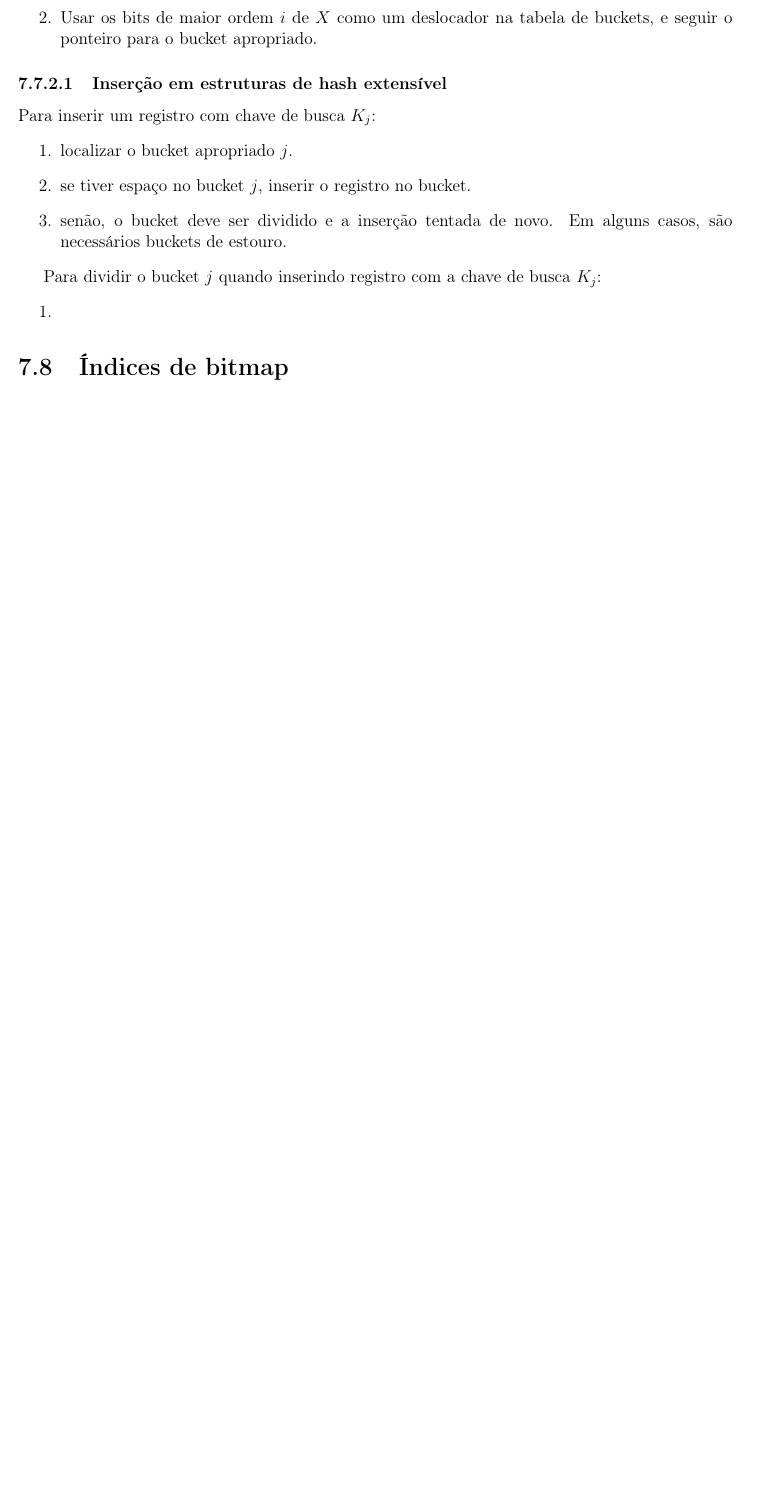
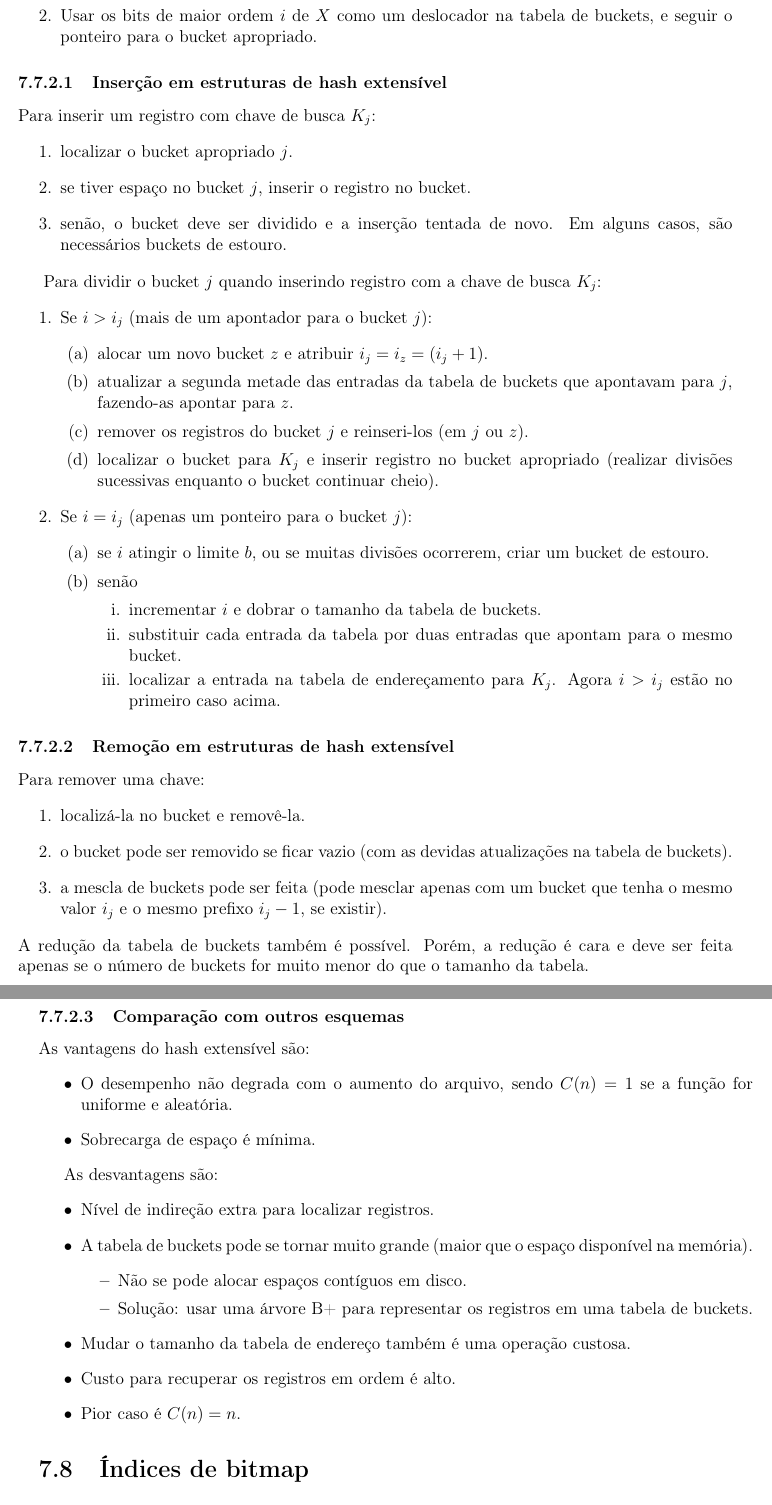
Before and after one commit to joao-lima/notas-de-aula-POD-UFSM, a LaTeX document (notas-de-aula/notas-de-aula-pod-ufsm.tex, which reads notas-de-aula/aulas/06-pesquisa-externa.tex): part of page 74 of 74 before the commit and two parts of pages 74 and 75 of 75 after it, the two joined at a grey line, cut so that both start at the same text, the shorter picture padded with empty space. Compiled offline with pdfLaTeX.

Commit message:
Hashing dinâmico.

```diff
--- a/notas-de-aula/aulas/06-pesquisa-externa.tex
+++ b/notas-de-aula/aulas/06-pesquisa-externa.tex
@@ -973,9 +973,70 @@ Em alguns casos, são necessários buckets de estouro.
 
 Para dividir o bucket $j$ quando inserindo registro com a chave de busca $K_j$:
 \begin{enumerate}
-\item
+\item Se $i > i_j$ (mais de um apontador para o bucket $j$):
+	\begin{enumerate}
+	\item alocar um novo bucket $z$ e atribuir $i_j = i_z = (i_j+1)$.
+	\item atualizar a segunda metade das entradas da tabela de
+	buckets que apontavam para $j$, fazendo-as apontar para $z$.
+	\item remover os registros do bucket $j$ e reinseri-los
+	(em $j$ ou $z$).
+	\item localizar o bucket para $K_j$ e inserir registro no bucket apropriado
+	(realizar divisões sucessivas enquanto o bucket continuar cheio).
+	\end{enumerate}
+
+\item Se $i = i_j$ (apenas um ponteiro para o bucket $j$):
+	\begin{enumerate}
+	\item se $i$ atingir o limite $b$, ou se muitas divisões ocorrerem, criar um bucket
+	de estouro.
+	\item senão
+		\begin{enumerate}
+		\item incrementar $i$ e dobrar o tamanho da tabela de buckets.
+		\item substituir cada entrada da tabela por duas entradas que
+			apontam para o mesmo bucket.
+		\item localizar a entrada na tabela de endereçamento para $K_j$.
+		Agora $i > i_j$ estão no primeiro caso acima.
+		\end{enumerate}
+	\end{enumerate}
+
 \end{enumerate}
 
+\subsubsection{Remoção em estruturas de hash extensível}
+
+Para remover uma chave:
+\begin{enumerate}
+\item localizá-la no bucket e removê-la.
+\item o bucket pode ser removido se ficar vazio (com as devidas
+atualizações na tabela de buckets).
+\item a mescla de buckets pode ser feita (pode mesclar apenas com
+um bucket que tenha o mesmo valor $i_j$ e o mesmo prefixo $i_j-1$, se existir).
+\end{enumerate}
+A redução da tabela de buckets também é possível. Porém, a redução é cara
+e deve ser feita apenas se o número de buckets for muito menor do que o tamanho
+da tabela.
+
+\subsubsection{Comparação com outros esquemas}
+
+As vantagens do hash extensível são:
+\begin{itemize}
+\item O desempenho não degrada com o aumento do arquivo, sendo $C(n)=1$ se a
+função for uniforme e aleatória.
+\item Sobrecarga de espaço é mínima.
+\end{itemize}
+
+As desvantagens são:
+\begin{itemize}
+\item Nível de indireção extra para localizar registros.
+\item A tabela de buckets pode se tornar muito grande (maior que o espaço
+disponível na memória).
+	\begin{itemize}
+	\item Não se pode alocar espaços contíguos em disco.
+	\item Solução: usar uma árvore B+ para representar os registros em
+		uma tabela de buckets.
+	\end{itemize}
+\item Mudar o tamanho da tabela de endereço também é uma operação custosa.
+\item Custo para recuperar os registros em ordem é alto.
+\item Pior caso é $C(n) = n$.
+\end{itemize}
 
 %%%%%%%%%%%%%%%%%%%%%%%%%%%%%%%%%%%%%%%%%%%%%%%%%%%%%%%%%%%%%%%%%%%%%%%%%%%%%%%
 \section{Índices de bitmap}
```
